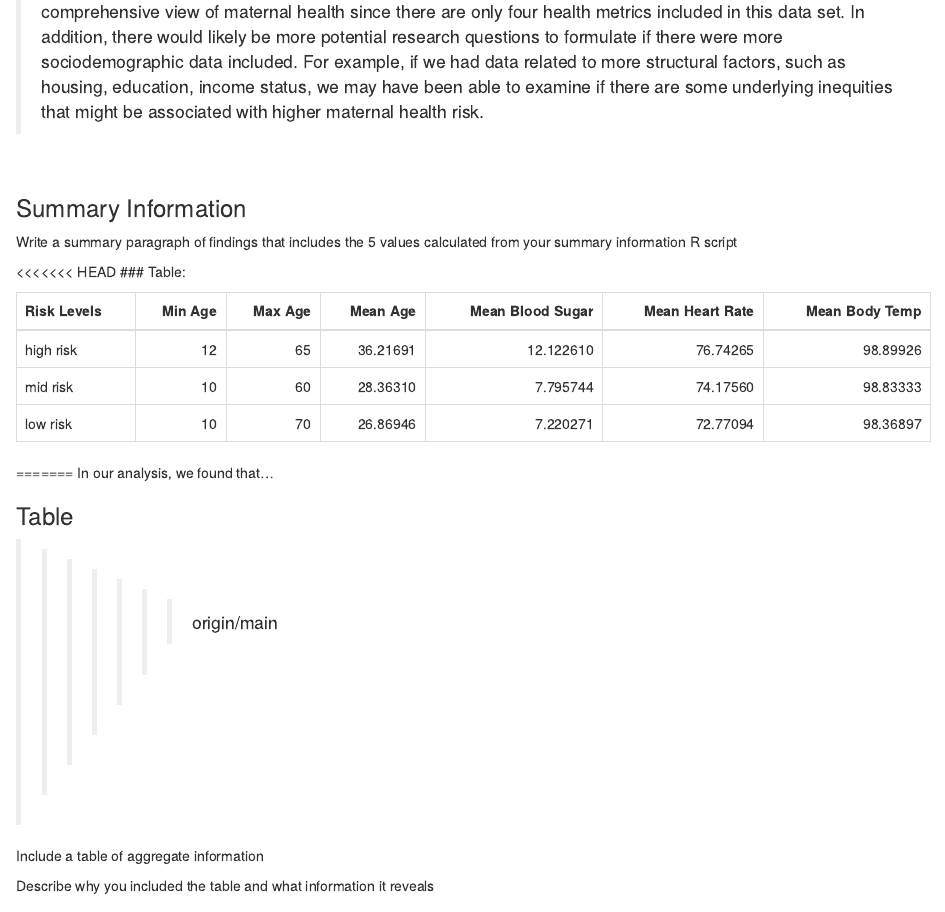
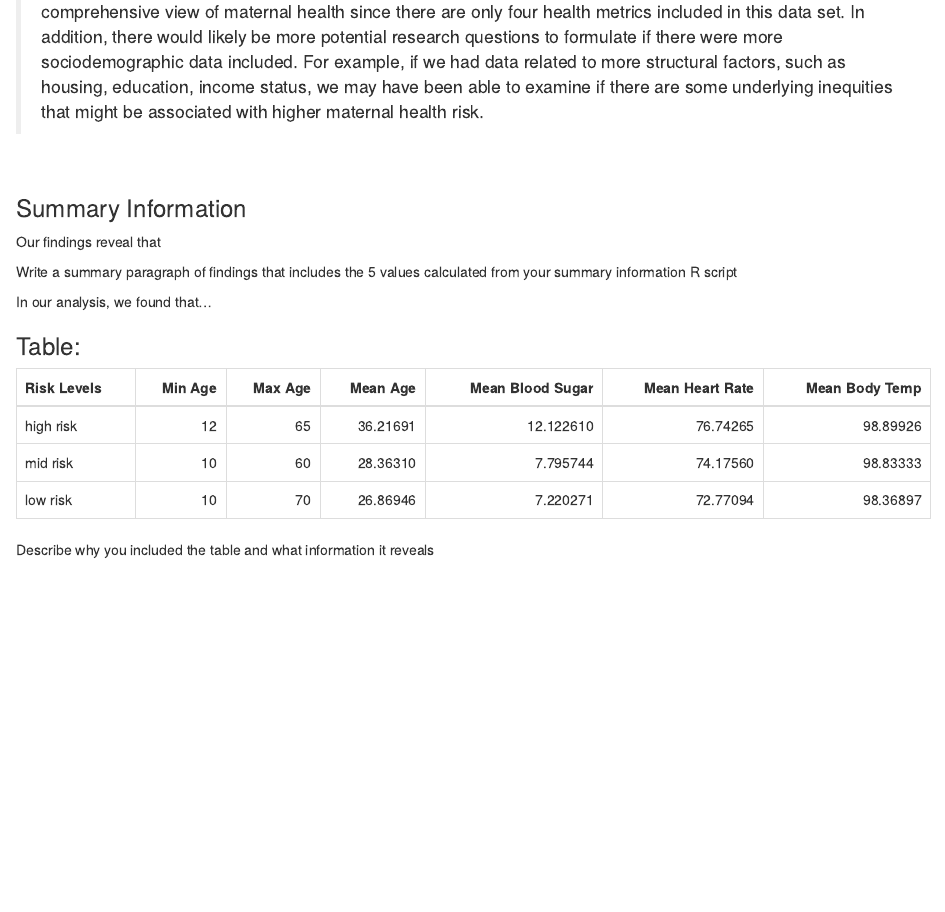
Before and after one commit to info-201a-wi23/exploratory-analysis-jenineshafi, an R Markdown document (index.Rmd): the page in a window 1100 px wide, from 4450 px down. Rendered offline with R 4.5, knitr and Pandoc, with nearby package versions; some code elsewhere in the file could not run offline.

Commit message:
agg table question

````diff
--- a/index.Rmd
+++ b/index.Rmd
@@ -109,10 +109,15 @@ What are possible limitations or problems with this data?
 </br>
 
 ### Summary Information
+Our findings reveal that
 
 Write a summary paragraph of findings that includes the 5 values calculated from your summary information R script
 
-<<<<<<< HEAD
+In our analysis, we found that...
+```{r summary info, echo=FALSE, message=FALSE}
+source("~/Documents/INFO201/exploratory-analysis-jenineshafi/Summary Information.R")
+```
+
 ### Table:
 ```{r aggregated table, echo=FALSE, message= FALSE}
 source("~/Documents/INFO201/exploratory-analysis-jenineshafi/Aggregated Table.R")
@@ -137,13 +142,8 @@ kable(maternal_df, col.names =
 kable_styling(bootstrap_options = c("bordered", full_width = F))
 
 ```
-=======
-In our analysis, we found that...
 
-### Table
->>>>>>> origin/main
 
-Include a table of aggregate information
 
 Describe why you included the table and what information it reveals
 
````
Also changed, not shown: index.html.
